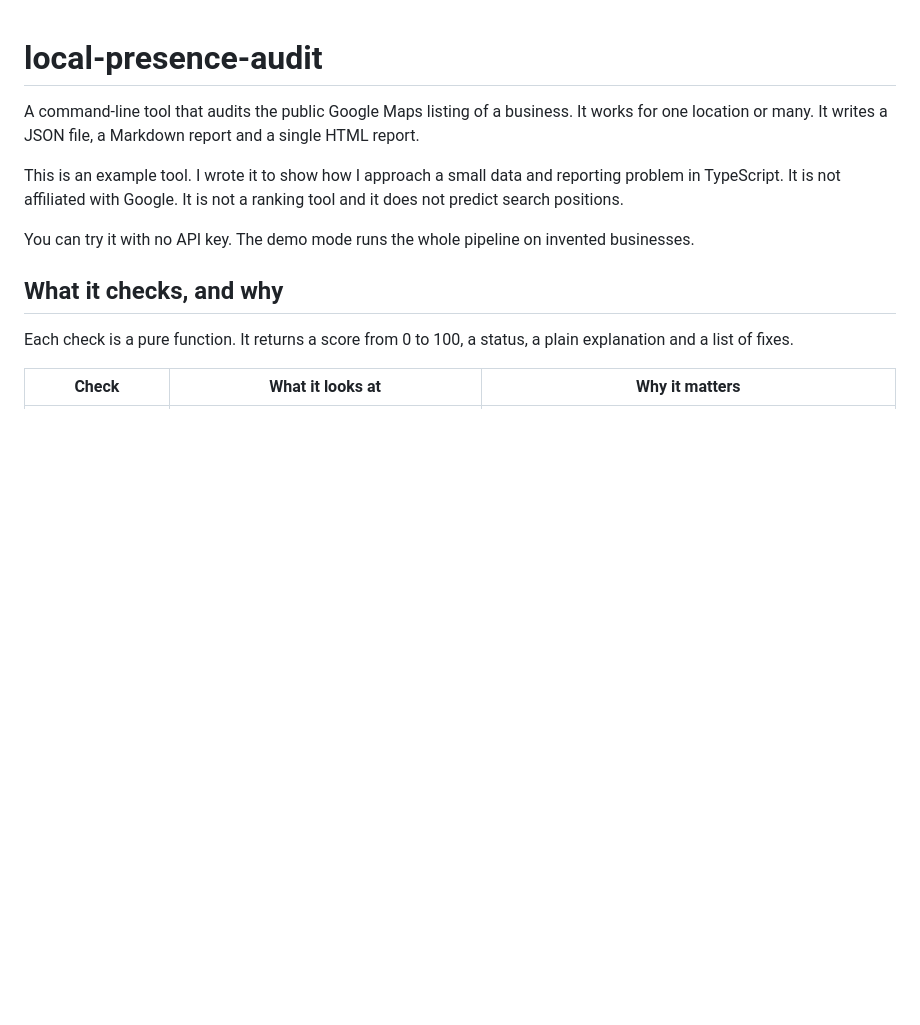
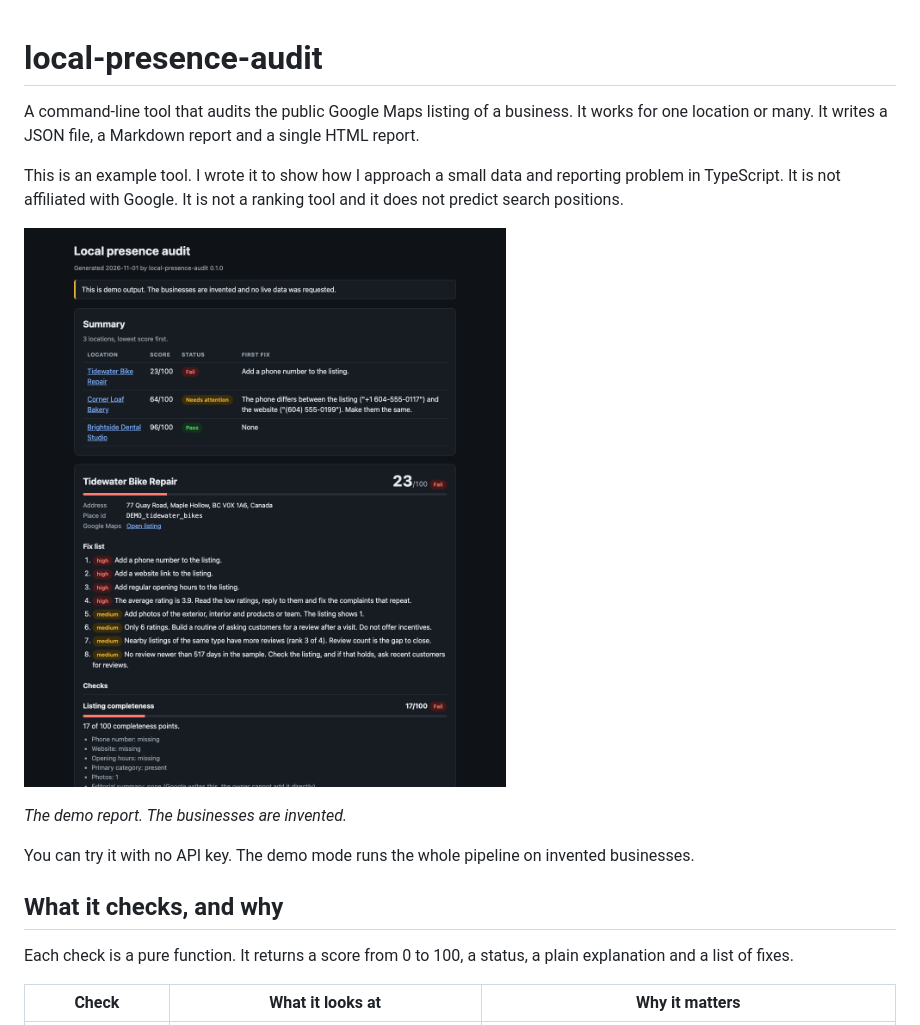
Before and after one commit to mert-atalay/local-presence-audit, a Markdown page: README.md, the part around the change. Drawn GitHub-style; pictures changed too: docs/report.png (added); blank space fills up the shorter version.

Commit message:
Add a screenshot of the demo report
Co-Authored-By: Claude Fable 5.2 <noreply@anthropic.com>

```diff
--- a/README.md
+++ b/README.md
@@ -3,6 +3,10 @@
 A command-line tool that audits the public Google Maps listing of a business. It works for one location or many. It writes a JSON file, a Markdown report and a single HTML report.
 
 This is an example tool. I wrote it to show how I approach a small data and reporting problem in TypeScript. It is not affiliated with Google. It is not a ranking tool and it does not predict search positions.
+
+![The HTML report: a summary table of three locations sorted by score, then one location with its score, fix list and checks](docs/report.png)
+
+*The demo report. The businesses are invented.*
 
 You can try it with no API key. The demo mode runs the whole pipeline on invented businesses.
 
```
